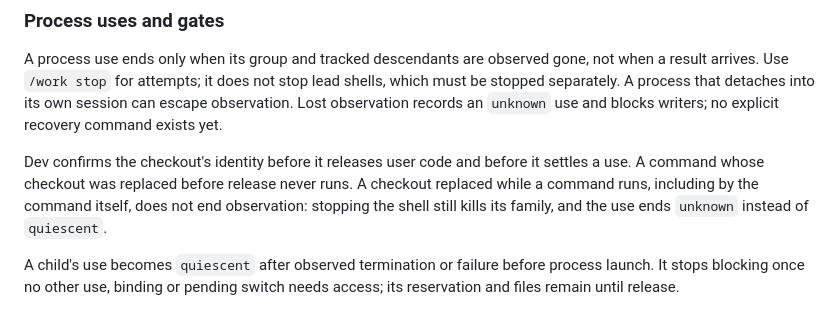
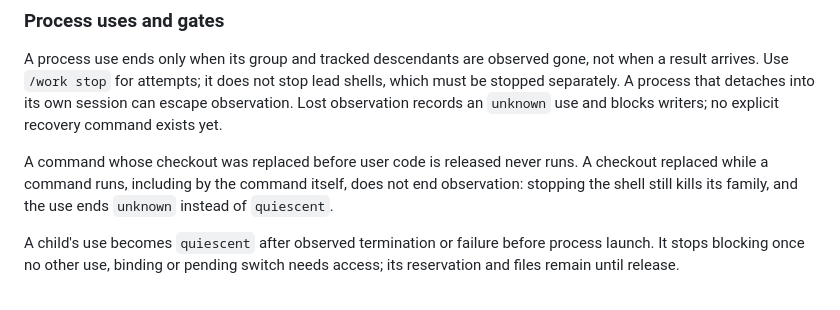
Before and after one commit to taekwondodev/dev, a Markdown page: docs/workspace.md, the part around the change. GitHub-like rendering.

```diff
--- a/docs/workspace.md
+++ b/docs/workspace.md
@@ -62,7 +62,7 @@ External permits provide neither cross-session file locking nor cleanup ownershi
 
 A process use ends only when its group and tracked descendants are observed gone, not when a result arrives. Use `/work stop` for attempts; it does not stop lead shells, which must be stopped separately. A process that detaches into its own session can escape observation. Lost observation records an `unknown` use and blocks writers; no explicit recovery command exists yet.
 
-Dev confirms the checkout's identity before it releases user code and before it settles a use. A command whose checkout was replaced before release never runs. A checkout replaced while a command runs, including by the command itself, does not end observation: stopping the shell still kills its family, and the use ends `unknown` instead of `quiescent`.
+A command whose checkout was replaced before user code is released never runs. A checkout replaced while a command runs, including by the command itself, does not end observation: stopping the shell still kills its family, and the use ends `unknown` instead of `quiescent`.
 
 A child's use becomes `quiescent` after observed termination or failure before process launch. It stops blocking once no other use, binding or pending switch needs access; its reservation and files remain until release.
 
```
Also changed, not shown: docs/adr/0005-scoped-runtime-coordination.md (+2 -2 lines).
